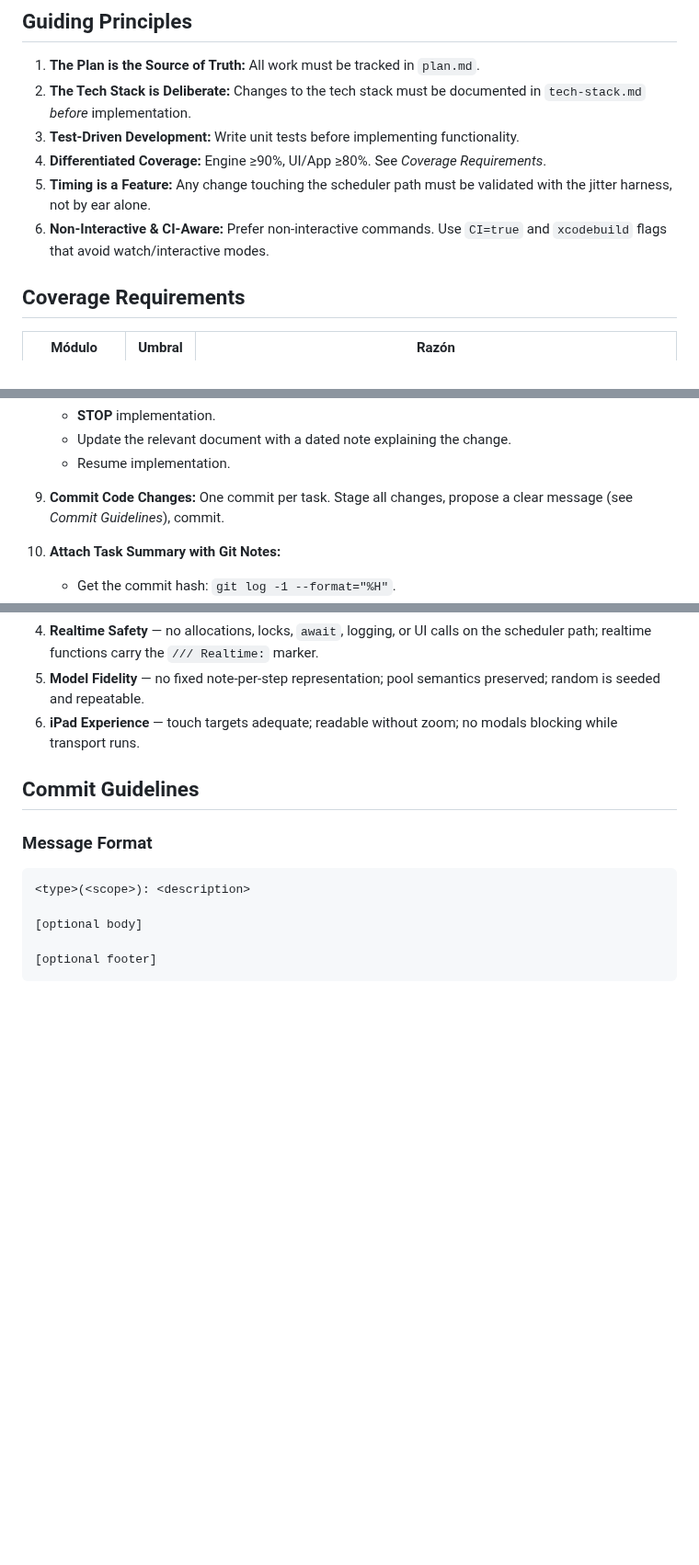
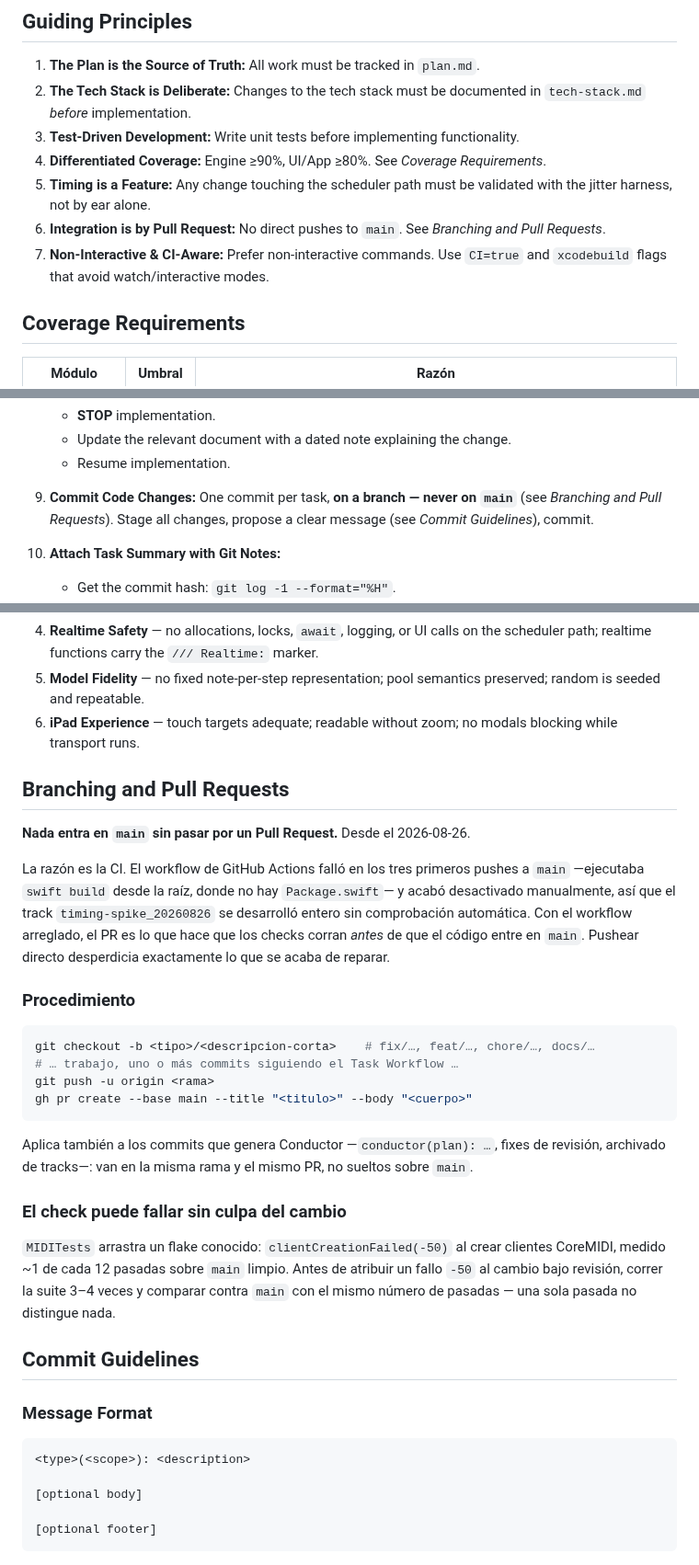
Before and after one commit to hernanflores/torax-h0, a Markdown page: conductor/workflow.md, 3 parts joined by grey strips. Shown at 92% size. Rendered like a GitHub page; blank space fills up the shorter version.

Commit message:
docs(conductor): Require Pull Requests for all integration into main
Nada entra en main sin PR. La razón es la CI: el workflow falló en los tres
primeros pushes a main —ejecutaba `swift build` desde la raíz, donde no hay
`Package.swift`— y acabó desactivado manualmente, así que el track
timing-spike se desarrolló entero sin comprobación automática. Con el
workflow arreglado, el PR es lo que hace que los checks corran antes de que
el código entre en main.

Se documenta también el flake conocido de MIDITests para que un check en rojo
no se atribuya por defecto al cambio bajo revisión.

Co-Authored-By: Claude Opus 5 <noreply@anthropic.com>
Claude-Session: https://claude.ai/code/session_01KCbtuEGxEJgtuJWBuNT81K

````diff
--- a/conductor/workflow.md
+++ b/conductor/workflow.md
@@ -7,7 +7,8 @@
 3.  **Test-Driven Development:** Write unit tests before implementing functionality.
 4.  **Differentiated Coverage:** Engine ≥90%, UI/App ≥80%. See *Coverage Requirements*.
 5.  **Timing is a Feature:** Any change touching the scheduler path must be validated with the jitter harness, not by ear alone.
-6.  **Non-Interactive & CI-Aware:** Prefer non-interactive commands. Use `CI=true` and `xcodebuild` flags that avoid watch/interactive modes.
+6.  **Integration is by Pull Request:** No direct pushes to `main`. See *Branching and Pull Requests*.
+7.  **Non-Interactive & CI-Aware:** Prefer non-interactive commands. Use `CI=true` and `xcodebuild` flags that avoid watch/interactive modes.
 
 ## Coverage Requirements
 
@@ -44,7 +45,7 @@ All tasks follow a strict lifecycle:
     - Update the relevant document with a dated note explaining the change.
     - Resume implementation.
 
-9.  **Commit Code Changes:** One commit per task. Stage all changes, propose a clear message (see *Commit Guidelines*), commit.
+9.  **Commit Code Changes:** One commit per task, **on a branch — never on `main`** (see *Branching and Pull Requests*). Stage all changes, propose a clear message (see *Commit Guidelines*), commit.
 
 10. **Attach Task Summary with Git Notes:**
     - Get the commit hash: `git log -1 --format="%H"`.
@@ -225,6 +226,39 @@ cd Packages/MIDI && xcodebuild test -scheme MIDI -destination 'platform=macOS'
 5.  **Model Fidelity** — no fixed note-per-step representation; pool semantics preserved; random is seeded and repeatable.
 6.  **iPad Experience** — touch targets adequate; readable without zoom; no modals blocking while transport runs.
 
+## Branching and Pull Requests
+
+**Nada entra en `main` sin pasar por un Pull Request.** Desde el 2026-08-26.
+
+La razón es la CI. El workflow de GitHub Actions falló en los tres primeros
+pushes a `main` —ejecutaba `swift build` desde la raíz, donde no hay
+`Package.swift`— y acabó desactivado manualmente, así que el track
+`timing-spike_20260826` se desarrolló entero sin comprobación automática.
+Con el workflow arreglado, el PR es lo que hace que los checks corran *antes*
+de que el código entre en `main`. Pushear directo desperdicia exactamente lo
+que se acaba de reparar.
+
+### Procedimiento
+
+```bash
+git checkout -b <tipo>/<descripcion-corta>    # fix/…, feat/…, chore/…, docs/…
+# … trabajo, uno o más commits siguiendo el Task Workflow …
+git push -u origin <rama>
+gh pr create --base main --title "<titulo>" --body "<cuerpo>"
+```
+
+Aplica también a los commits que genera Conductor —`conductor(plan): …`,
+fixes de revisión, archivado de tracks—: van en la misma rama y el mismo PR,
+no sueltos sobre `main`.
+
+### El check puede fallar sin culpa del cambio
+
+`MIDITests` arrastra un flake conocido: `clientCreationFailed(-50)` al crear
+clientes CoreMIDI, medido ~1 de cada 12 pasadas sobre `main` limpio. Antes de
+atribuir un fallo `-50` al cambio bajo revisión, correr la suite 3–4 veces y
+comparar contra `main` con el mismo número de pasadas — una sola pasada no
+distingue nada.
+
 ## Commit Guidelines
 
 ### Message Format
````
